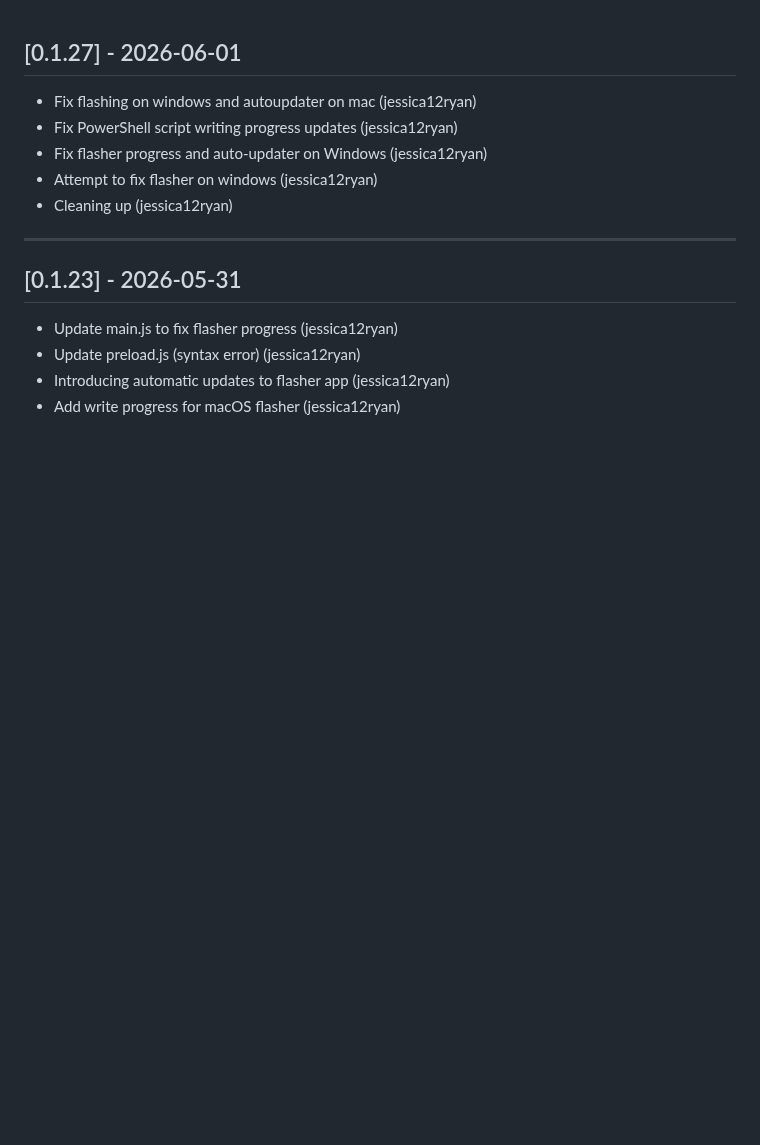
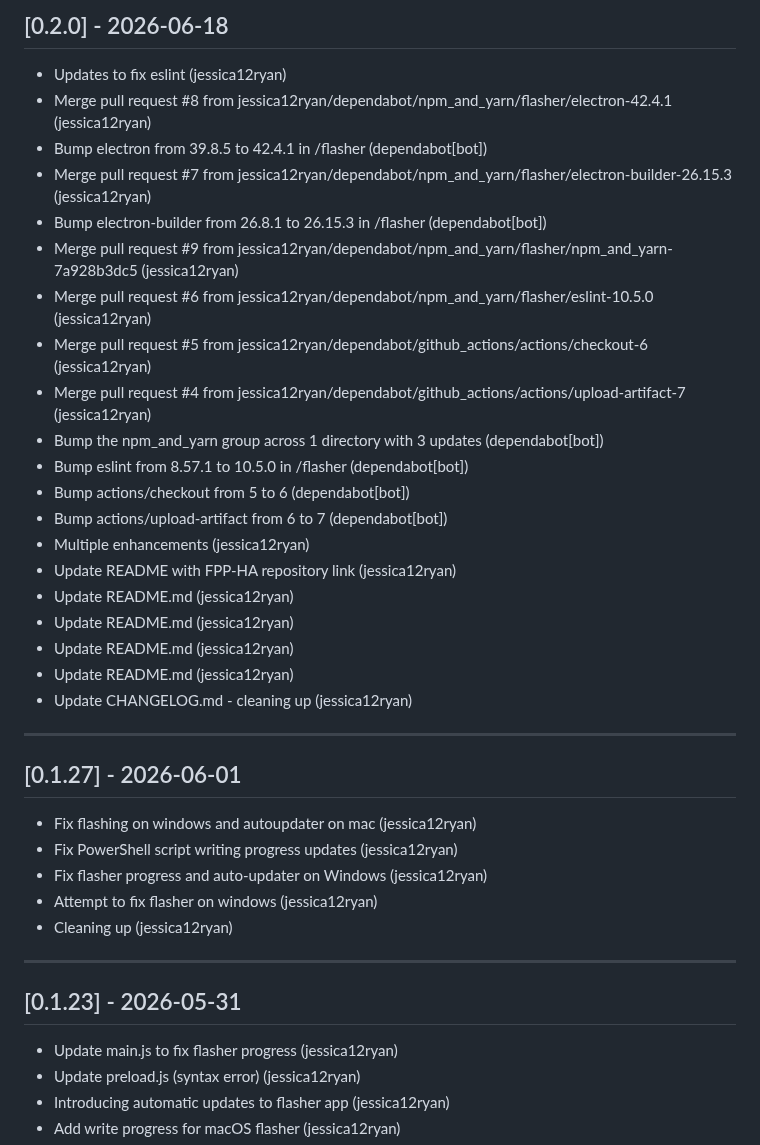
Before and after one commit to jessica12ryan/fpp-os, a Markdown page: CHANGELOG.md, the part around the change. Rendered like a GitHub page; blank space fills up the shorter version.

Commit message:
Update CHANGELOG.md for 0.2.0

```diff
--- a/CHANGELOG.md
+++ b/CHANGELOG.md
@@ -1,3 +1,28 @@
+## [0.2.0] - 2026-06-18
+
+- Updates to fix eslint (jessica12ryan)
+- Merge pull request #8 from jessica12ryan/dependabot/npm_and_yarn/flasher/electron-42.4.1 (jessica12ryan)
+- Bump electron from 39.8.5 to 42.4.1 in /flasher (dependabot[bot])
+- Merge pull request #7 from jessica12ryan/dependabot/npm_and_yarn/flasher/electron-builder-26.15.3 (jessica12ryan)
+- Bump electron-builder from 26.8.1 to 26.15.3 in /flasher (dependabot[bot])
+- Merge pull request #9 from jessica12ryan/dependabot/npm_and_yarn/flasher/npm_and_yarn-7a928b3dc5 (jessica12ryan)
+- Merge pull request #6 from jessica12ryan/dependabot/npm_and_yarn/flasher/eslint-10.5.0 (jessica12ryan)
+- Merge pull request #5 from jessica12ryan/dependabot/github_actions/actions/checkout-6 (jessica12ryan)
+- Merge pull request #4 from jessica12ryan/dependabot/github_actions/actions/upload-artifact-7 (jessica12ryan)
+- Bump the npm_and_yarn group across 1 directory with 3 updates (dependabot[bot])
+- Bump eslint from 8.57.1 to 10.5.0 in /flasher (dependabot[bot])
+- Bump actions/checkout from 5 to 6 (dependabot[bot])
+- Bump actions/upload-artifact from 6 to 7 (dependabot[bot])
+- Multiple enhancements (jessica12ryan)
+- Update README with FPP-HA repository link (jessica12ryan)
+- Update README.md (jessica12ryan)
+- Update README.md (jessica12ryan)
+- Update README.md (jessica12ryan)
+- Update README.md (jessica12ryan)
+- Update CHANGELOG.md - cleaning up (jessica12ryan)
+
+---
+
 ## [0.1.27] - 2026-06-01
 
 - Fix flashing on windows and autoupdater on mac (jessica12ryan)
```
